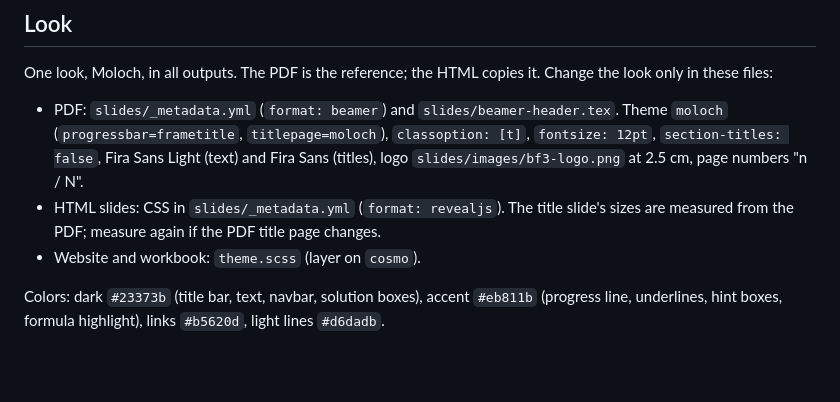
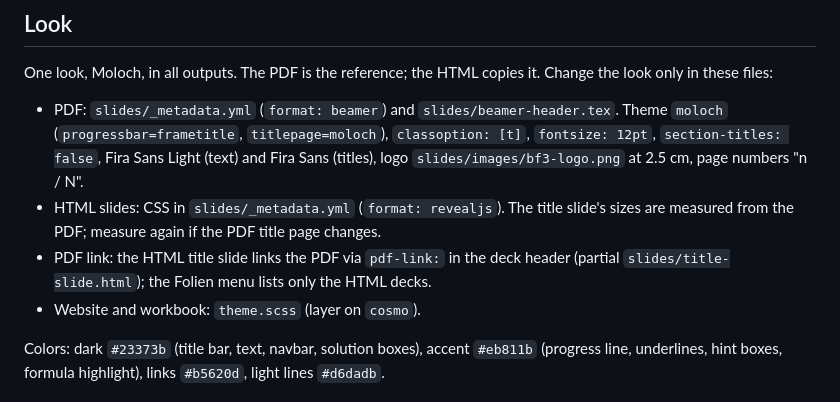
Before and after one commit to sbissantz/irtea, a Markdown page: CLAUDE.md, the part around the change. GitHub-like rendering; blank space fills up the shorter version.

Commit message:
Add PDF Slide links

```diff
--- a/CLAUDE.md
+++ b/CLAUDE.md
@@ -29,6 +29,8 @@ Change the look only in these files:
   (titles), logo `slides/images/bf3-logo.png` at 2.5 cm, page numbers "n / N".
 - HTML slides: CSS in `slides/_metadata.yml` (`format: revealjs`). The title slide's
   sizes are measured from the PDF; measure again if the PDF title page changes.
+- PDF link: the HTML title slide links the PDF via `pdf-link:` in the deck header
+  (partial `slides/title-slide.html`); the Folien menu lists only the HTML decks.
 - Website and workbook: `theme.scss` (layer on `cosmo`).
 
 Colors: dark `#23373b` (title bar, text, navbar, solution boxes), accent `#eb811b`
```
